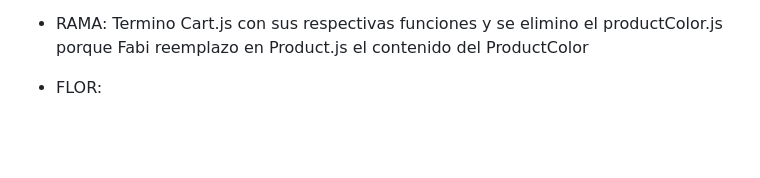
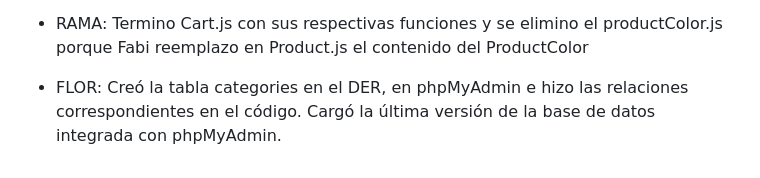
Before and after one commit to costathedev/grupo_1_skates, a Markdown page: daily.md, the part around the change. GitHub-like rendering; blank space fills up the shorter version.

```diff
--- a/daily.md
+++ b/daily.md
@@ -61,4 +61,4 @@ DAILY 8/02 (S6)
 
 - RAMA: Termino Cart.js con sus respectivas funciones y se elimino el productColor.js porque Fabi reemplazo en Product.js el contenido del ProductColor
 
-- FLOR:
+- FLOR: Creó la tabla categories en el DER, en phpMyAdmin e hizo las relaciones correspondientes en el código. Cargó la última versión de la base de datos integrada con phpMyAdmin.
```
